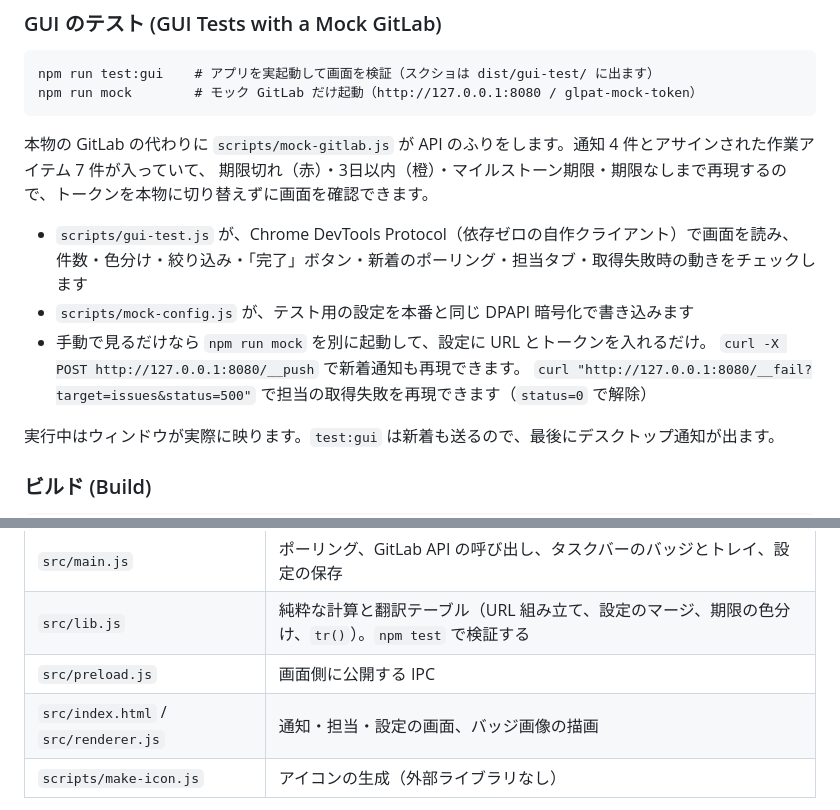
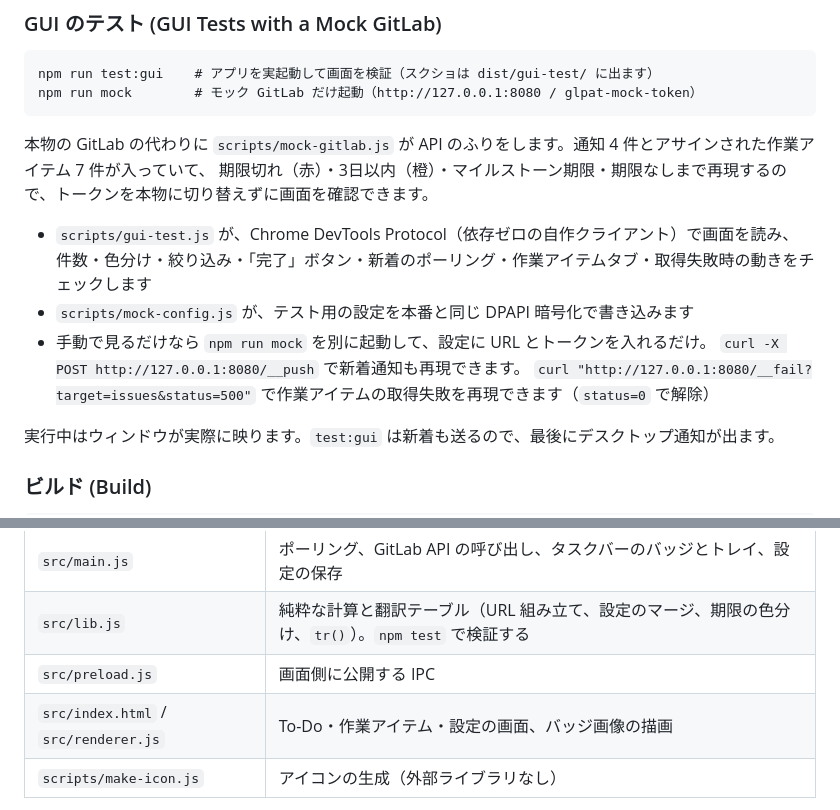
Before and after one commit to hyperdrums/Notice-Me-Senpai-, a Markdown page: README.md, 2 parts joined by grey strips. Drawn GitHub-style.

```diff
--- a/README.md
+++ b/README.md
@@ -179,11 +179,11 @@ npm run mock        # モック GitLab だけ起動（http://127.0.0.1:8080 / gl
 期限切れ（赤）・3日以内（橙）・マイルストーン期限・期限なしまで再現するので、トークンを本物に切り替えずに画面を確認できます。
 
 - `scripts/gui-test.js` が、Chrome DevTools Protocol（依存ゼロの自作クライアント）で画面を読み、
-  件数・色分け・絞り込み・「完了」ボタン・新着のポーリング・担当タブ・取得失敗時の動きをチェックします
+  件数・色分け・絞り込み・「完了」ボタン・新着のポーリング・作業アイテムタブ・取得失敗時の動きをチェックします
 - `scripts/mock-config.js` が、テスト用の設定を本番と同じ DPAPI 暗号化で書き込みます
 - 手動で見るだけなら `npm run mock` を別に起動して、設定に URL とトークンを入れるだけ。
   `curl -X POST http://127.0.0.1:8080/__push` で新着通知も再現できます。
-  `curl "http://127.0.0.1:8080/__fail?target=issues&status=500"` で担当の取得失敗を再現できます（`status=0` で解除）
+  `curl "http://127.0.0.1:8080/__fail?target=issues&status=500"` で作業アイテムの取得失敗を再現できます（`status=0` で解除）
 
 実行中はウィンドウが実際に映ります。`test:gui` は新着も送るので、最後にデスクトップ通知が出ます。
 
@@ -214,7 +214,7 @@ Electron 製です。画面は素の HTML/JS で、フレームワークは使
 | `src/main.js` | ポーリング、GitLab API の呼び出し、タスクバーのバッジとトレイ、設定の保存 |
 | `src/lib.js` | 純粋な計算と翻訳テーブル（URL 組み立て、設定のマージ、期限の色分け、`tr()`）。`npm test` で検証する |
 | `src/preload.js` | 画面側に公開する IPC |
-| `src/index.html` / `src/renderer.js` | 通知・担当・設定の画面、バッジ画像の描画 |
+| `src/index.html` / `src/renderer.js` | To-Do・作業アイテム・設定の画面、バッジ画像の描画 |
 | `scripts/make-icon.js` | アイコンの生成（外部ライブラリなし） |
 
 使っている GitLab API は 3 つだけです（To-Do と作業アイテムは、それぞれ最大 100 件まで取得します）。一覧と用途は [セキュリティとプライバシー](#セキュリティとプライバシー-security-and-privacy) に書いてあります。
```
Also changed, not shown: other parts of README.md (+7 -7 lines), docs/screenshot-assigned.png, docs/screenshot-list.png, 6 other files.
